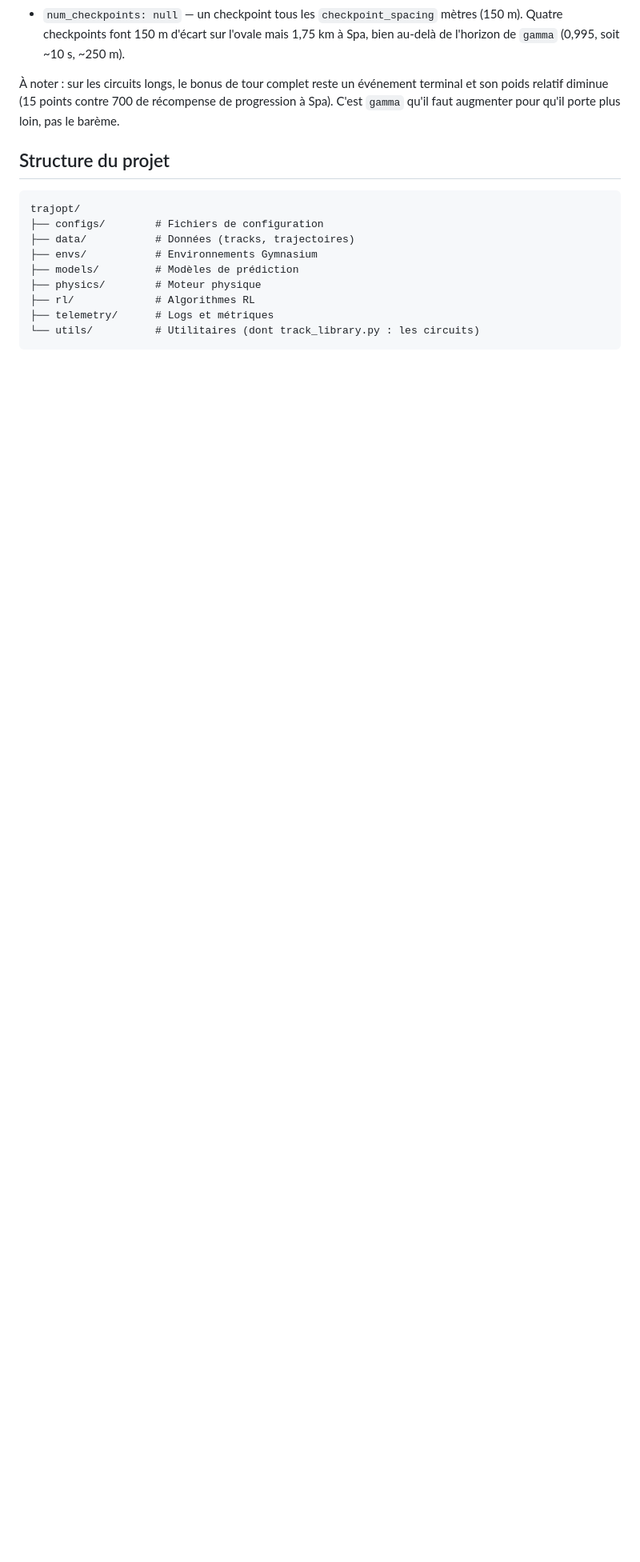
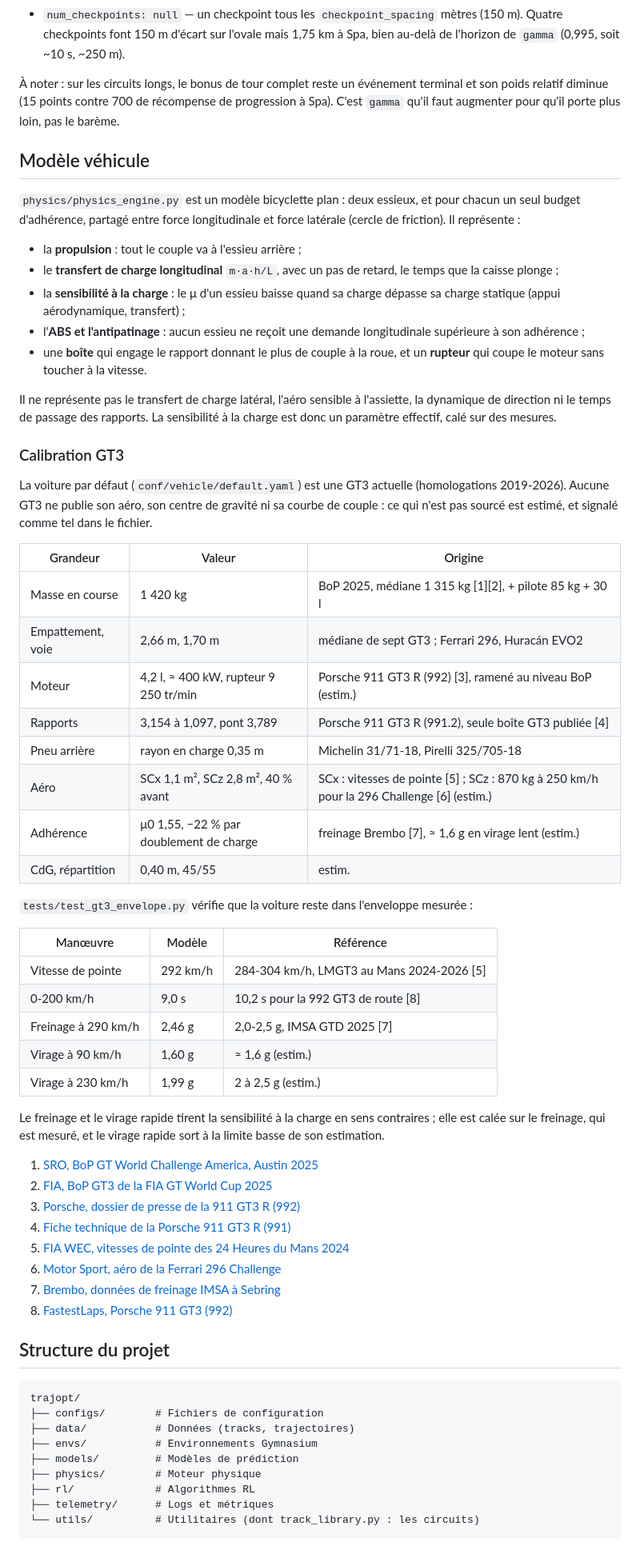
Before and after one commit to antoineZam/trajectory_optimization, a Markdown page: trajopt/README.md, the part around the change. Shown at 80% size. GitHub-like rendering; blank space fills up the shorter version.

Commit message:
docs: describe the vehicle model and its GT3 calibration

````diff
--- a/trajopt/README.md
+++ b/trajopt/README.md
@@ -128,6 +128,68 @@ terminal et son poids relatif diminue (15 points contre 700 de récompense de
 progression à Spa). C'est `gamma` qu'il faut augmenter pour qu'il porte plus
 loin, pas le barème.
 
+## Modèle véhicule
+
+`physics/physics_engine.py` est un modèle bicyclette plan : deux essieux, et
+pour chacun un seul budget d'adhérence, partagé entre force longitudinale et
+force latérale (cercle de friction). Il représente :
+
+- la **propulsion** : tout le couple va à l'essieu arrière ;
+- le **transfert de charge longitudinal** `m·a·h/L`, avec un pas de retard,
+  le temps que la caisse plonge ;
+- la **sensibilité à la charge** : le μ d'un essieu baisse quand sa charge
+  dépasse sa charge statique (appui aérodynamique, transfert) ;
+- l'**ABS et l'antipatinage** : aucun essieu ne reçoit une demande
+  longitudinale supérieure à son adhérence ;
+- une **boîte** qui engage le rapport donnant le plus de couple à la roue, et
+  un **rupteur** qui coupe le moteur sans toucher à la vitesse.
+
+Il ne représente pas le transfert de charge latéral, l'aéro sensible à
+l'assiette, la dynamique de direction ni le temps de passage des rapports. La
+sensibilité à la charge est donc un paramètre effectif, calé sur des mesures.
+
+### Calibration GT3
+
+La voiture par défaut (`conf/vehicle/default.yaml`) est une GT3 actuelle
+(homologations 2019-2026). Aucune GT3 ne publie son aéro, son centre de
+gravité ni sa courbe de couple : ce qui n'est pas sourcé est estimé, et
+signalé comme tel dans le fichier.
+
+| Grandeur | Valeur | Origine |
+|---|---|---|
+| Masse en course | 1 420 kg | BoP 2025, médiane 1 315 kg [1][2], + pilote 85 kg + 30 l |
+| Empattement, voie | 2,66 m, 1,70 m | médiane de sept GT3 ; Ferrari 296, Huracán EVO2 |
+| Moteur | 4,2 l, ≈ 400 kW, rupteur 9 250 tr/min | Porsche 911 GT3 R (992) [3], ramené au niveau BoP (estim.) |
+| Rapports | 3,154 à 1,097, pont 3,789 | Porsche 911 GT3 R (991.2), seule boîte GT3 publiée [4] |
+| Pneu arrière | rayon en charge 0,35 m | Michelin 31/71-18, Pirelli 325/705-18 |
+| Aéro | SCx 1,1 m², SCz 2,8 m², 40 % avant | SCx : vitesses de pointe [5] ; SCz : 870 kg à 250 km/h pour la 296 Challenge [6] (estim.) |
+| Adhérence | μ0 1,55, −22 % par doublement de charge | freinage Brembo [7], ≈ 1,6 g en virage lent (estim.) |
+| CdG, répartition | 0,40 m, 45/55 | estim. |
+
+`tests/test_gt3_envelope.py` vérifie que la voiture reste dans l'enveloppe
+mesurée :
+
+| Manœuvre | Modèle | Référence |
+|---|---|---|
+| Vitesse de pointe | 292 km/h | 284-304 km/h, LMGT3 au Mans 2024-2026 [5] |
+| 0-200 km/h | 9,0 s | 10,2 s pour la 992 GT3 de route [8] |
+| Freinage à 290 km/h | 2,46 g | 2,0-2,5 g, IMSA GTD 2025 [7] |
+| Virage à 90 km/h | 1,60 g | ≈ 1,6 g (estim.) |
+| Virage à 230 km/h | 1,99 g | 2 à 2,5 g (estim.) |
+
+Le freinage et le virage rapide tirent la sensibilité à la charge en sens
+contraires ; elle est calée sur le freinage, qui est mesuré, et le virage
+rapide sort à la limite basse de son estimation.
+
+1. [SRO, BoP GT World Challenge America, Austin 2025](https://www.gt-world-challenge-america.com/documents/notice/1438/f8ff82bd4e7af413592def5ffa0eb6.pdf)
+2. [FIA, BoP GT3 de la FIA GT World Cup 2025](https://api.fia.com/system/files/documents/2025-11-14_fia_bop_gt3_gtwc_v4_0.pdf)
+3. [Porsche, dossier de presse de la 911 GT3 R (992)](https://newsroom.porsche.com/pdf/74b6d8d9-3614-45c0-b195-81b6bb85aee9)
+4. [Fiche technique de la Porsche 911 GT3 R (991)](https://www.theracersgroup.com/racecars/porsche-911-gt3-r-991/)
+5. [FIA WEC, vitesses de pointe des 24 Heures du Mans 2024](https://fiawec.alkamelsystems.com/Results/13_2024/04_LE%20MANS/541_FIA%20WEC/202406151600_Race/24_Hour%2024/14_BestTopSpeed_Race_Hour%2024.PDF)
+6. [Motor Sport, aéro de la Ferrari 296 Challenge](https://www.motorsportmagazine.com/special-article/race-to-road-ferrari/90/ferrari-296-challenge-how-its-aero-and-electronics-make-690bhp-approachable/)
+7. [Brembo, données de freinage IMSA à Sebring](https://www.brembo.com/en/motorsport/wec/brembo-brake-facts-sebring)
+8. [FastestLaps, Porsche 911 GT3 (992)](https://fastestlaps.com/tests/c5gu9ulf5bum)
+
 ## Structure du projet
 
 ```
````
